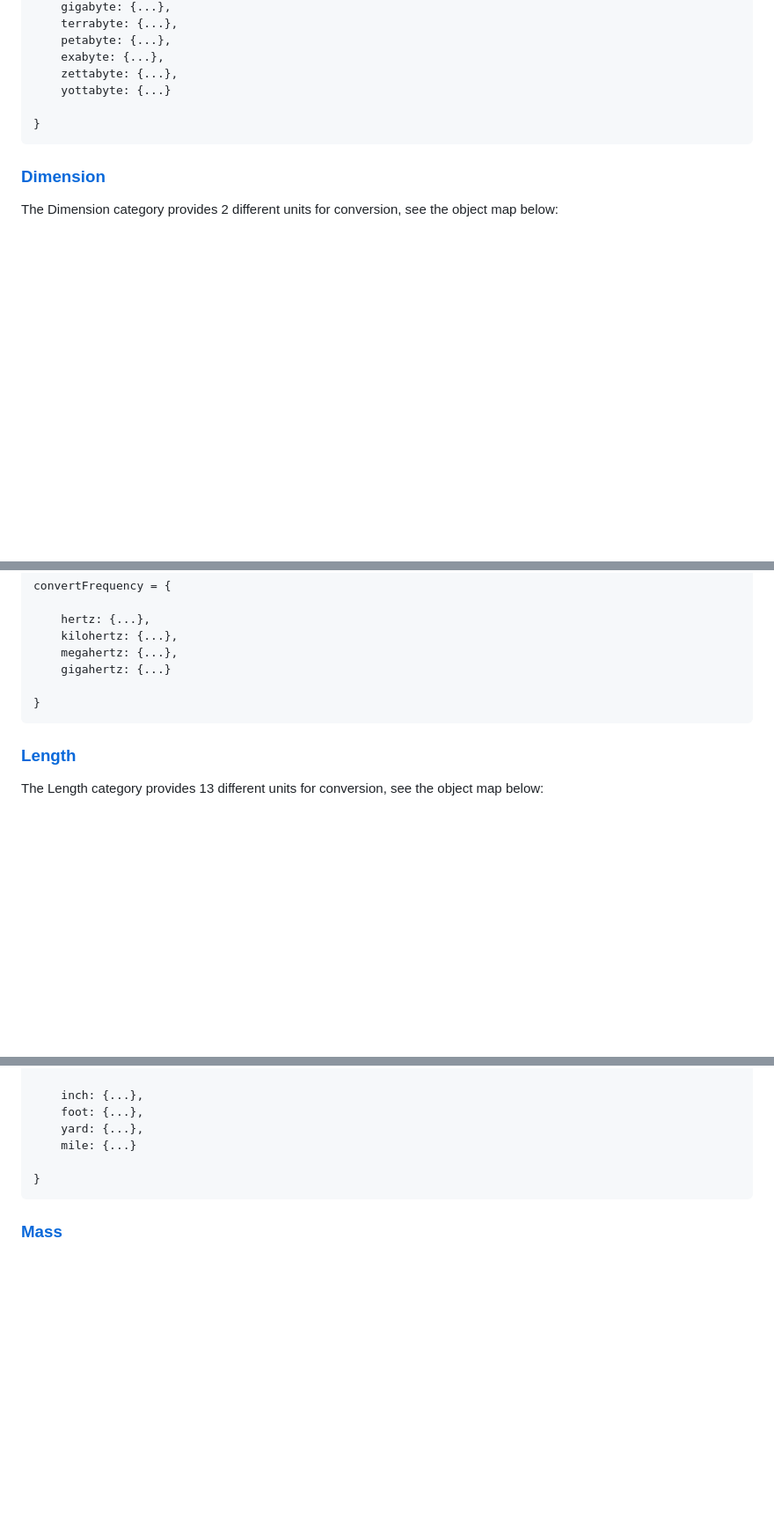
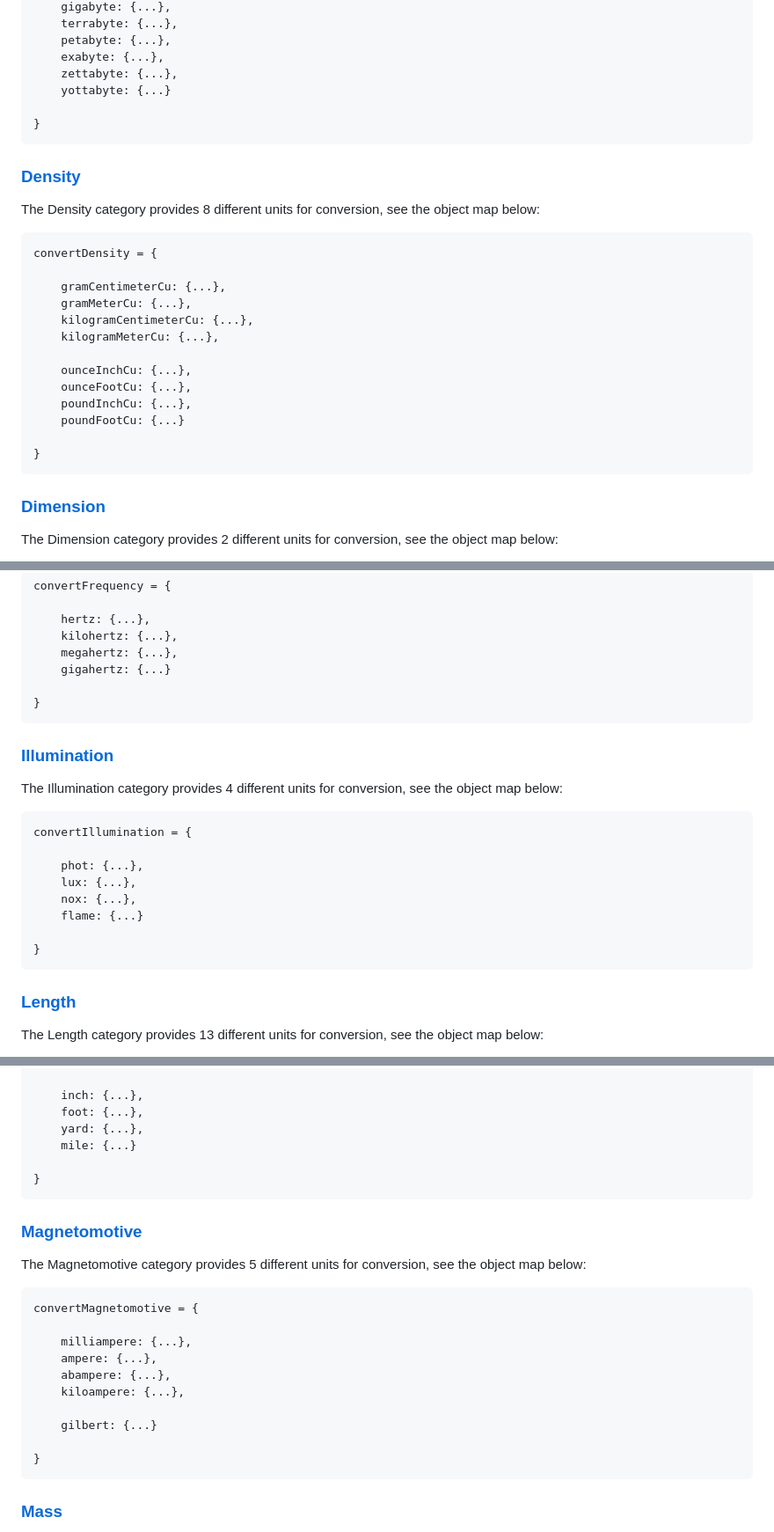
Before and after one commit to jgphilpott/polyconvert, a Markdown page: README.md, 3 parts joined by grey strips. Shown at 88% size. Rendered like a GitHub page; blank space fills up the shorter version.

````diff
--- a/README.md
+++ b/README.md
@@ -182,6 +190,26 @@ convertData = {
 }
 ```
 
+### [Density](https://github.com/jgphilpott/convert/tree/main/density/README.md)
+
+The Density category provides 8 different units for conversion, see the object map below:
+
+```js
+convertDensity = {
+
+    gramCentimeterCu: {...},
+    gramMeterCu: {...},
+    kilogramCentimeterCu: {...},
+    kilogramMeterCu: {...},
+
+    ounceInchCu: {...},
+    ounceFootCu: {...},
+    poundInchCu: {...},
+    poundFootCu: {...}
+
+}
+```
+
 ### [Dimension](https://github.com/jgphilpott/convert/tree/main/dimension/README.md)
 
 The Dimension category provides 2 different units for conversion, see the object map below:
@@ -225,6 +253,21 @@ convertFrequency = {
 }
 ```
 
+### [Illumination](https://github.com/jgphilpott/convert/tree/main/illumination/README.md)
+
+The Illumination category provides 4 different units for conversion, see the object map below:
+
+```js
+convertIllumination = {
+
+    phot: {...},
+    lux: {...},
+    nox: {...},
+    flame: {...}
+
+}
+```
+
 ### [Length](https://github.com/jgphilpott/convert/tree/main/length/README.md)
 
 The Length category provides 13 different units for conversion, see the object map below:
@@ -246,6 +289,23 @@ convertLength = {
     foot: {...},
     yard: {...},
     mile: {...}
+
+}
+```
+
+### [Magnetomotive](https://github.com/jgphilpott/convert/tree/main/magnetomotive/README.md)
+
+The Magnetomotive category provides 5 different units for conversion, see the object map below:
+
+```js
+convertMagnetomotive = {
+
+    milliampere: {...},
+    ampere: {...},
+    abampere: {...},
+    kiloampere: {...},
+
+    gilbert: {...}
 
 }
 ```
````
Also changed, not shown: other parts of README.md (+79 -24 lines).
